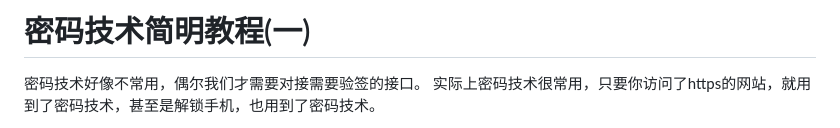
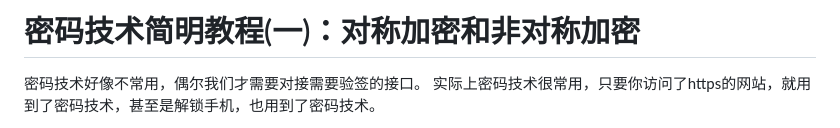
Before and after one commit to jiajunhuang/blog, a Markdown page: articles/2019_05_12-crypto.md, the part around the change printed below. Drawn GitHub-style.

```diff
--- a/articles/2019_05_12-crypto.md
+++ b/articles/2019_05_12-crypto.md
@@ -1,4 +1,4 @@
-# 密码技术简明教程(一)
+# 密码技术简明教程(一)：对称加密和非对称加密
 
 密码技术好像不常用，偶尔我们才需要对接需要验签的接口。
 实际上密码技术很常用，只要你访问了https的网站，就用到了密码技术，甚至是解锁手机，也用到了密码技术。
```
Also changed, not shown: other parts of articles/2019_05_12-crypto.md (+2 -2 lines), articles/2019_05_14-crypto_part2.md (added, +94 -0 lines), articles/img/hmac.png (added), articles/img/pubkey_encrypt.png (added), articles/img/seckey_sign.png (added), 1 other file.
